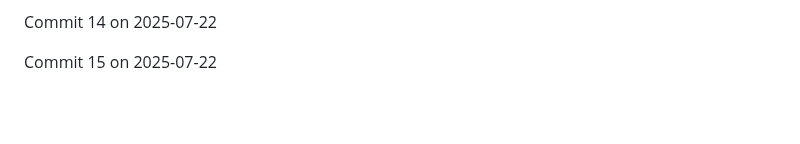
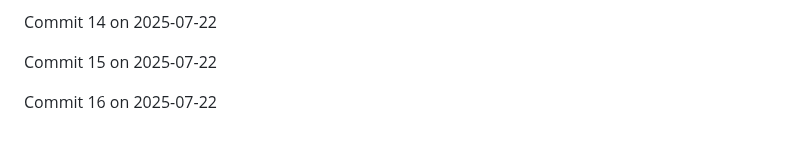
Before and after one commit to JaspreetJ117/NotTurboLearn, a Markdown page: README.md, the part around the change. Rendered like a GitHub page; blank space fills up the shorter version.

Commit message:
Backdated commit 16 for 2025-07-22

```diff
--- a/README.md
+++ b/README.md
@@ -1922,3 +1922,5 @@ Commit 13 on 2025-07-22
 Commit 14 on 2025-07-22
 
 Commit 15 on 2025-07-22
+
+Commit 16 on 2025-07-22
```
